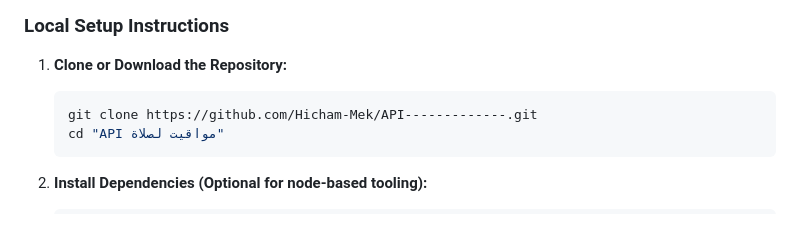
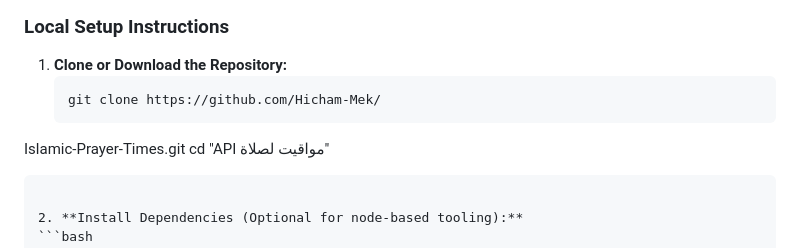
Before and after one commit to Hicham-Mek/Islamic-Prayer-Times, a Markdown page: README.md, the part around the change. GitHub-like rendering.

Commit message:
docs: update repository clone URL in README

````diff
--- a/README.md
+++ b/README.md
@@ -59,7 +59,8 @@ All you need is a modern web browser (Google Chrome, Mozilla Firefox, Microsoft
 
 1. **Clone or Download the Repository:**
    ```bash
-   git clone https://github.com/Hicham-Mek/API-------------.git
+   git clone https://github.com/Hicham-Mek/
+Islamic-Prayer-Times.git
    cd "API مواقيت لصلاة"
    ```
 
````
